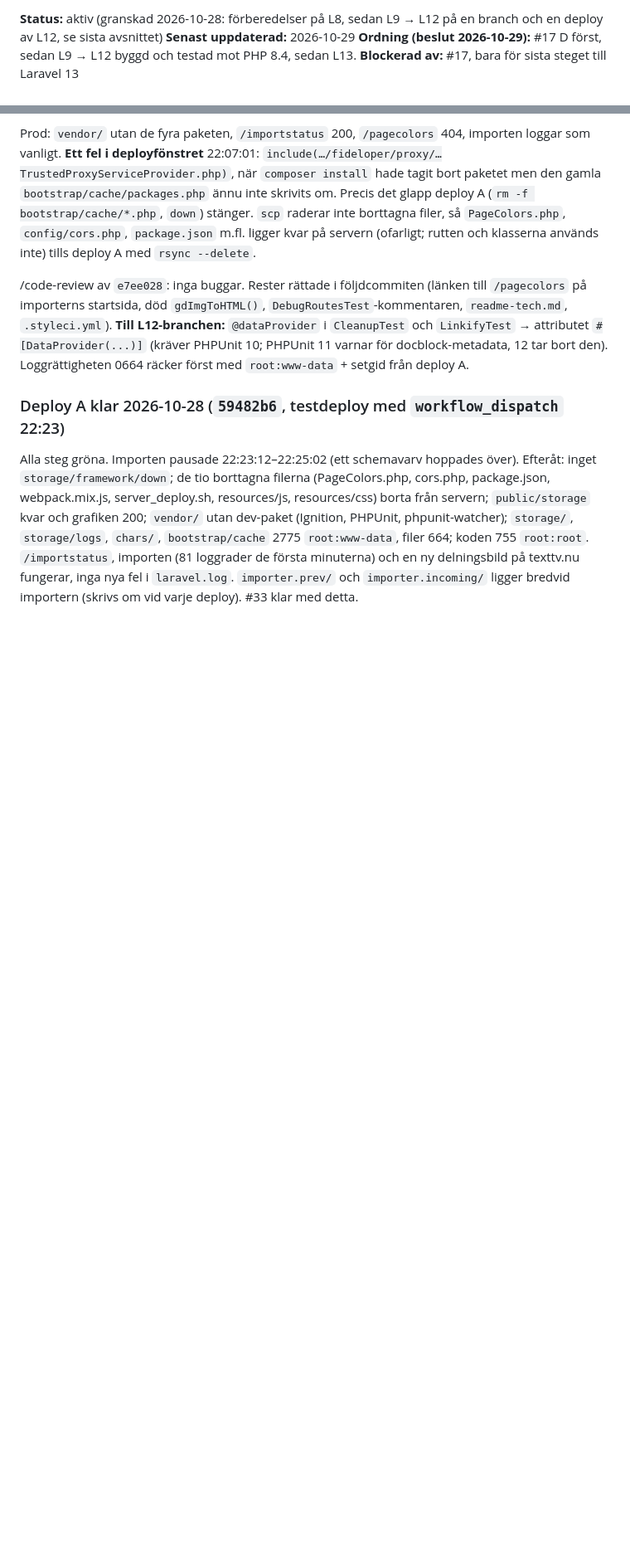
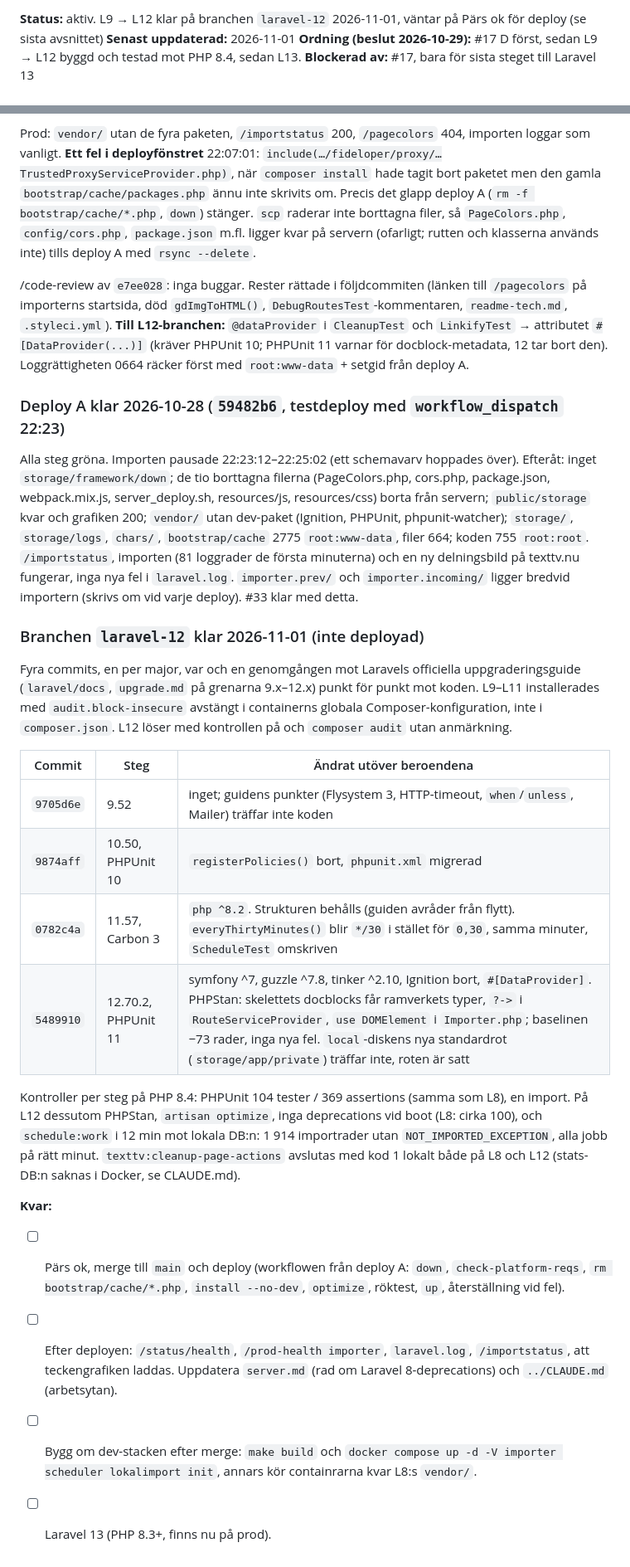
Before and after one commit to bonny/texttv.nu-website, a Markdown page: todos/15-uppgradera-eol-ramverken.md, 2 parts joined by grey strips. Shown at 83% size. Rendered like a GitHub page; blank space fills up the shorter version.

Commit message:
Todo #15: L9 → L12 klar på branchen, väntar på deploy
Co-Authored-By: Claude Opus 5.5 <noreply@anthropic.com>
Claude-Session: https://claude.ai/code/session_013suJEfAHBjGuVKzUMAaetL

```diff
--- a/todos/15-uppgradera-eol-ramverken.md
+++ b/todos/15-uppgradera-eol-ramverken.md
@@ -1,5 +1,5 @@
-**Status:** aktiv (granskad 2026-10-28: förberedelser på L8, sedan L9 → L12 på en branch och en deploy av L12, se sista avsnittet)
-**Senast uppdaterad:** 2026-10-29
+**Status:** aktiv. L9 → L12 klar på branchen `laravel-12` 2026-11-01, väntar på Pärs ok för deploy (se sista avsnittet)
+**Senast uppdaterad:** 2026-11-01
 **Ordning (beslut 2026-10-29):** #17 D först, sedan L9 → L12 byggd och testad mot PHP 8.4, sedan L13.
 **Blockerad av:** #17, bara för sista steget till Laravel 13
 
@@ -295,3 +295,23 @@ Prod: `vendor/` utan de fyra paketen, `/importstatus` 200, `/pagecolors` 404, im
 ### Deploy A klar 2026-10-28 (`59482b6`, testdeploy med `workflow_dispatch` 22:23)
 
 Alla steg gröna. Importen pausade 22:23:12–22:25:02 (ett schemavarv hoppades över). Efteråt: inget `storage/framework/down`; de tio borttagna filerna (PageColors.php, cors.php, package.json, webpack.mix.js, server_deploy.sh, resources/js, resources/css) borta från servern; `public/storage` kvar och grafiken 200; `vendor/` utan dev-paket (Ignition, PHPUnit, phpunit-watcher); `storage/`, `storage/logs`, `chars/`, `bootstrap/cache` 2775 `root:www-data`, filer 664; koden 755 `root:root`. `/importstatus`, importen (81 loggrader de första minuterna) och en ny delningsbild på texttv.nu fungerar, inga nya fel i `laravel.log`. `importer.prev/` och `importer.incoming/` ligger bredvid importern (skrivs om vid varje deploy). #33 klar med detta.
+
+### Branchen `laravel-12` klar 2026-11-01 (inte deployad)
+
+Fyra commits, en per major, var och en genomgången mot Laravels officiella uppgraderingsguide (`laravel/docs`, `upgrade.md` på grenarna 9.x–12.x) punkt för punkt mot koden. L9–L11 installerades med `audit.block-insecure` avstängt i containerns globala Composer-konfiguration, inte i `composer.json`. L12 löser med kontrollen på och `composer audit` utan anmärkning.
+
+| Commit    | Steg                       | Ändrat utöver beroendena                                                                                                                                                                                                                                                                                       |
+| --------- | -------------------------- | -------------------------------------------------------------------------------------------------------------------------------------------------------------------------------------------------------------------------------------------------------------------------------------------------------------- |
+| `9705d6e` | 9.52                       | inget; guidens punkter (Flysystem 3, HTTP-timeout, `when`/`unless`, Mailer) träffar inte koden                                                                                                                                                                                                                |
+| `9874aff` | 10.50, PHPUnit 10          | `registerPolicies()` bort, `phpunit.xml` migrerad                                                                                                                                                                                                                                                              |
+| `0782c4a` | 11.57, Carbon 3            | `php ^8.2`. Strukturen behålls (guiden avråder från flytt). `everyThirtyMinutes()` blir `*/30` i stället för `0,30`, samma minuter, `ScheduleTest` omskriven                                                                                                                                              |
+| `5489910` | 12.70.2, PHPUnit 11        | symfony ^7, guzzle ^7.8, tinker ^2.10, Ignition bort, `#[DataProvider]`. PHPStan: skelettets docblocks får ramverkets typer, `?->` i `RouteServiceProvider`, `use DOMElement` i `Importer.php`; baselinen −73 rader, inga nya fel. `local`-diskens nya standardrot (`storage/app/private`) träffar inte, roten är satt |
+
+Kontroller per steg på PHP 8.4: PHPUnit 104 tester / 369 assertions (samma som L8), en import. På L12 dessutom PHPStan, `artisan optimize`, inga deprecations vid boot (L8: cirka 100), och `schedule:work` i 12 min mot lokala DB:n: 1 914 importrader utan `NOT_IMPORTED_EXCEPTION`, alla jobb på rätt minut. `texttv:cleanup-page-actions` avslutas med kod 1 lokalt både på L8 och L12 (stats-DB:n saknas i Docker, se CLAUDE.md).
+
+**Kvar:**
+
+- [ ] Pärs ok, merge till `main` och deploy (workflowen från deploy A: `down`, `check-platform-reqs`, `rm bootstrap/cache/*.php`, `install --no-dev`, `optimize`, röktest, `up`, återställning vid fel).
+- [ ] Efter deployen: `/status/health`, `/prod-health importer`, `laravel.log`, `/importstatus`, att teckengrafiken laddas. Uppdatera `server.md` (rad om Laravel 8-deprecations) och `../CLAUDE.md` (arbetsytan).
+- [ ] Bygg om dev-stacken efter merge: `make build` och `docker compose up -d -V importer scheduler lokalimport init`, annars kör containrarna kvar L8:s `vendor/`.
+- [ ] Laravel 13 (PHP 8.3+, finns nu på prod).
```
